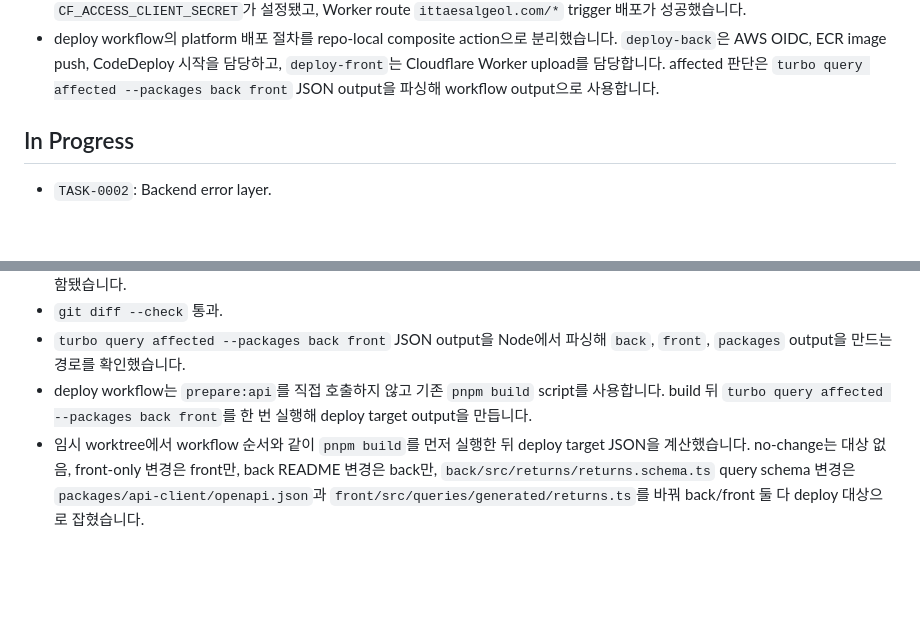
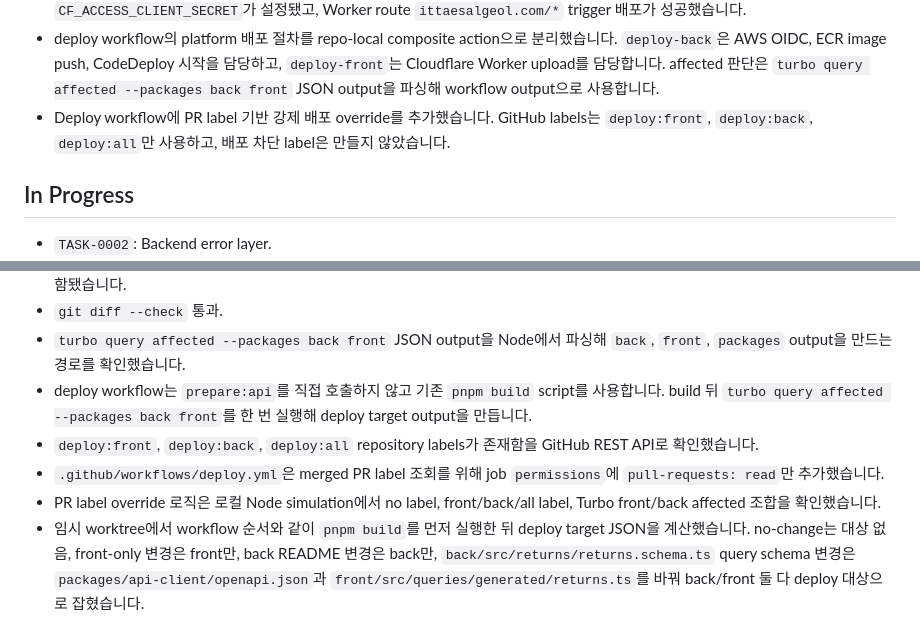
Before and after one commit to whdgur5717/trading, a Markdown page: docs/ai/progress.md, 2 parts joined by grey strips. Rendered like a GitHub page; blank space fills up the shorter version.

Commit message:
docs: record deploy override labels

```diff
--- a/docs/ai/progress.md
+++ b/docs/ai/progress.md
@@ -88,6 +88,9 @@ Last updated: 2026-07-04
   `deploy-front`는 Cloudflare Worker upload를 담당합니다. affected 판단은
   `turbo query affected --packages back front` JSON output을 파싱해 workflow output으로
   사용합니다.
+- Deploy workflow에 PR label 기반 강제 배포 override를 추가했습니다. GitHub labels는
+  `deploy:front`, `deploy:back`, `deploy:all`만 사용하고, 배포 차단 label은 만들지
+  않았습니다.
 
 ## In Progress
 
@@ -239,6 +242,12 @@ Last updated: 2026-07-04
 - deploy workflow는 `prepare:api`를 직접 호출하지 않고 기존 `pnpm build` script를
   사용합니다. build 뒤 `turbo query affected --packages back front`를 한 번 실행해
   deploy target output을 만듭니다.
+- `deploy:front`, `deploy:back`, `deploy:all` repository labels가 존재함을 GitHub REST
+  API로 확인했습니다.
+- `.github/workflows/deploy.yml`은 merged PR label 조회를 위해 job `permissions`에
+  `pull-requests: read`만 추가했습니다.
+- PR label override 로직은 로컬 Node simulation에서 no label, front/back/all label,
+  Turbo front/back affected 조합을 확인했습니다.
 - 임시 worktree에서 workflow 순서와 같이 `pnpm build`를 먼저 실행한 뒤 deploy target
   JSON을 계산했습니다. no-change는 대상 없음, front-only 변경은 front만,
   back README 변경은 back만, `back/src/returns/returns.schema.ts` query schema 변경은
```
Also changed, not shown: other parts of docs/ai/progress.md (+1 -1 lines), docs/ai/active-context.md (+8 -2 lines), 1 other file.
